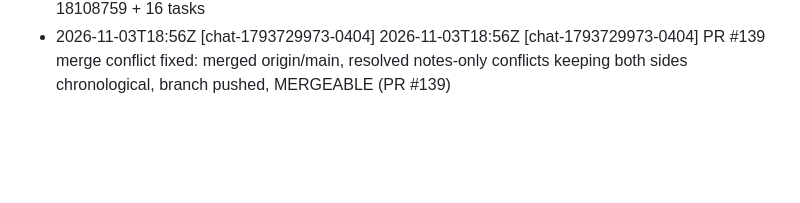
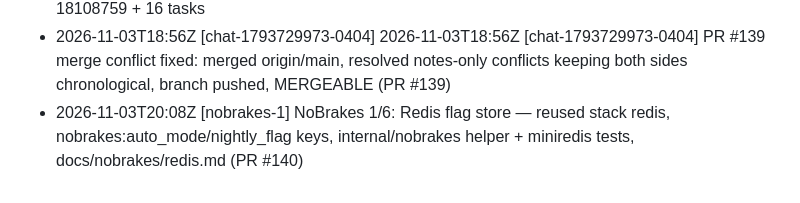
Before and after one commit to ImMakingAJarvis/ai-agent-build, a Markdown page: notes/agent/done.md, the part around the change. GitHub-like rendering; blank space fills up the shorter version.

```diff
--- a/notes/agent/done.md
+++ b/notes/agent/done.md
@@ -79,3 +79,4 @@
 - 2026-11-03T18:17Z [chat-1793692454-33ac] worker-busy fallback: voice + Discord chat LLM calls route to the iGPU helper model (Qwen2.5-3B :11435) while a job is running, brain otherwise (PR #139)
 - 2026-11-03T18:41Z [plan-jarvis-build-plan-open-s-1793478730] Reel 'open source Plex clone' plan (plan-jarvis-build-plan-open-s-1793478730) broken into 16 queue jobs -1..16: Jellyfin baseline, Gate 1 decisions, Go server+OpenAPI, scanner, TMDB, web UI, direct play, NVENC HLS transcode, users, Gate 2, Android x2, Apple x2, Tailscale, v1/Gate 4 — shared branch phase-reel; kanban epic 18108759 + 16 tasks
 - 2026-11-03T18:56Z [chat-1793729973-0404] 2026-11-03T18:56Z [chat-1793729973-0404] PR #139 merge conflict fixed: merged origin/main, resolved notes-only conflicts keeping both sides chronological, branch pushed, MERGEABLE (PR #139)
+- 2026-11-03T20:08Z [nobrakes-1] NoBrakes 1/6: Redis flag store — reused stack redis, nobrakes:auto_mode/nightly_flag keys, internal/nobrakes helper + miniredis tests, docs/nobrakes/redis.md (PR #140)
```
Also changed, not shown: notes/agent/system.md (+1 -0 lines).
